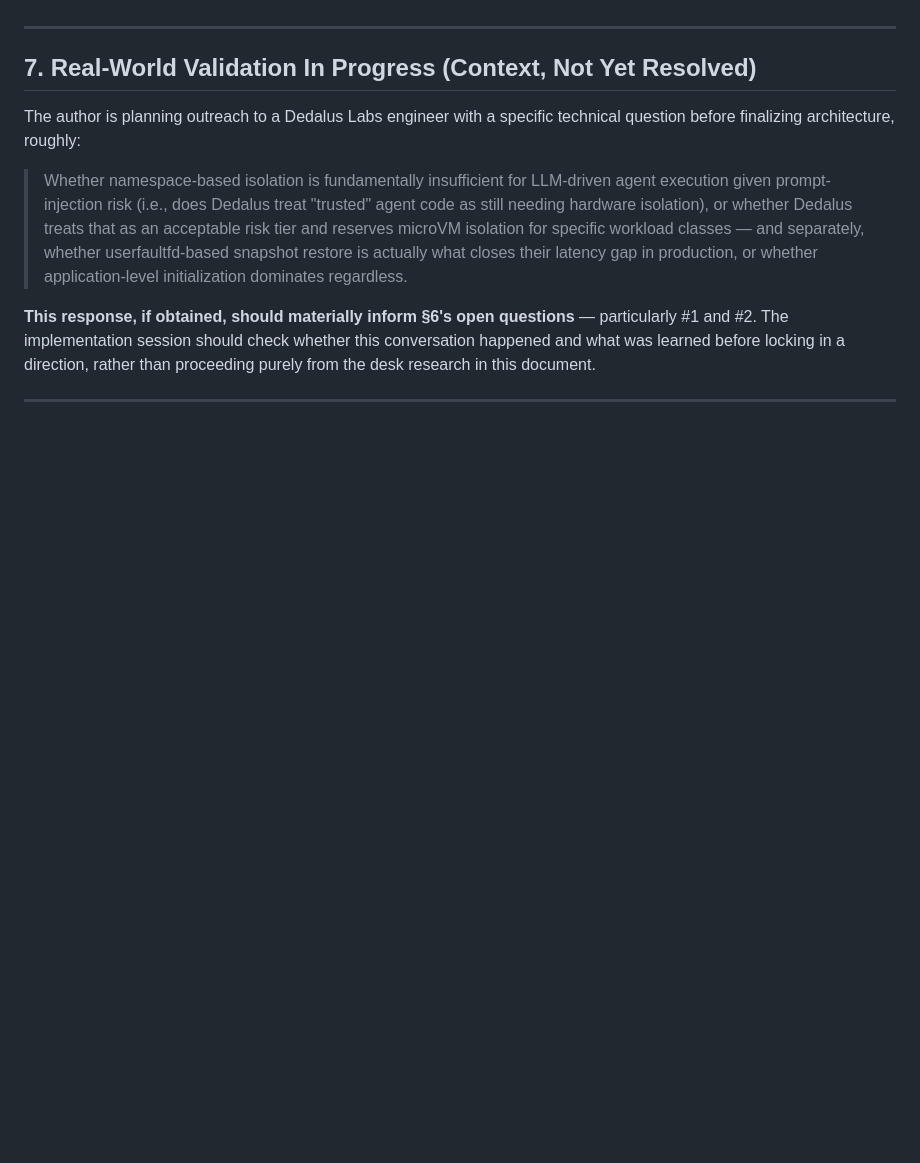
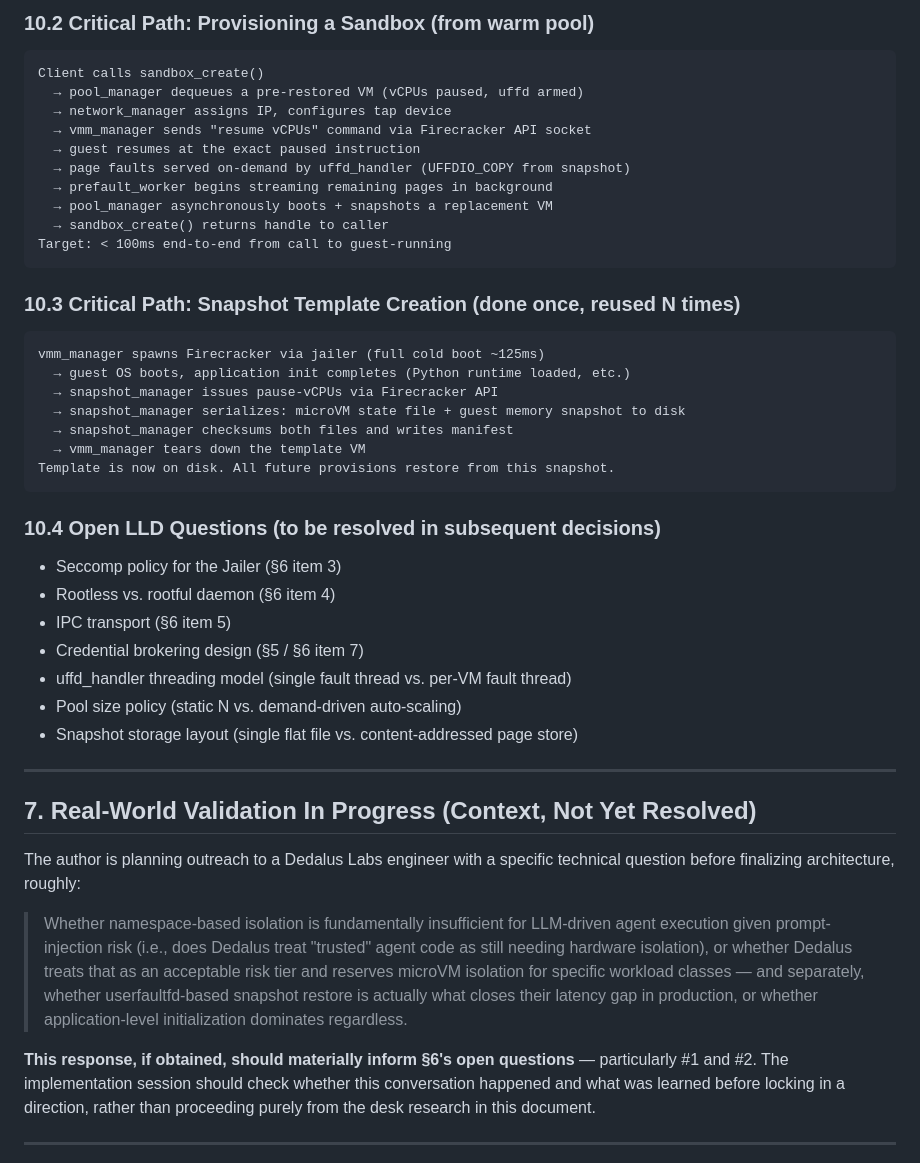
Before and after one commit to ysinghc/sandbox, a Markdown page: SYSTEM DESIGN.md, the part around one of its changes. Drawn GitHub-style; blank space fills up the shorter version.

````diff
--- a/SYSTEM DESIGN.md
+++ b/SYSTEM DESIGN.md
@@ -271,3 +324,39 @@ These are explicitly unresolved. The implementation session should make calls on
+### 10.2 Critical Path: Provisioning a Sandbox (from warm pool)
+
+```
+Client calls sandbox_create()
+  → pool_manager dequeues a pre-restored VM (vCPUs paused, uffd armed)
+  → network_manager assigns IP, configures tap device
+  → vmm_manager sends "resume vCPUs" command via Firecracker API socket
+  → guest resumes at the exact paused instruction
+  → page faults served on-demand by uffd_handler (UFFDIO_COPY from snapshot)
+  → prefault_worker begins streaming remaining pages in background
+  → pool_manager asynchronously boots + snapshots a replacement VM
+  → sandbox_create() returns handle to caller
+Target: < 100ms end-to-end from call to guest-running
+```
+
+### 10.3 Critical Path: Snapshot Template Creation (done once, reused N times)
+
+```
+vmm_manager spawns Firecracker via jailer (full cold boot ~125ms)
+  → guest OS boots, application init completes (Python runtime loaded, etc.)
+  → snapshot_manager issues pause-vCPUs via Firecracker API
+  → snapshot_manager serializes: microVM state file + guest memory snapshot to disk
+  → snapshot_manager checksums both files and writes manifest
+  → vmm_manager tears down the template VM
+Template is now on disk. All future provisions restore from this snapshot.
+```
+
+### 10.4 Open LLD Questions (to be resolved in subsequent decisions)
+
+- Seccomp policy for the Jailer (§6 item 3)
+- Rootless vs. rootful daemon (§6 item 4)
+- IPC transport (§6 item 5)
+- Credential brokering design (§5 / §6 item 7)
+- uffd_handler threading model (single fault thread vs. per-VM fault thread)
+- Pool size policy (static N vs. demand-driven auto-scaling)
+- Snapshot storage layout (single flat file vs. content-addressed page store)
 
 ---
 
````
Also changed, not shown: other parts of SYSTEM DESIGN.md (+58 -5 lines).
